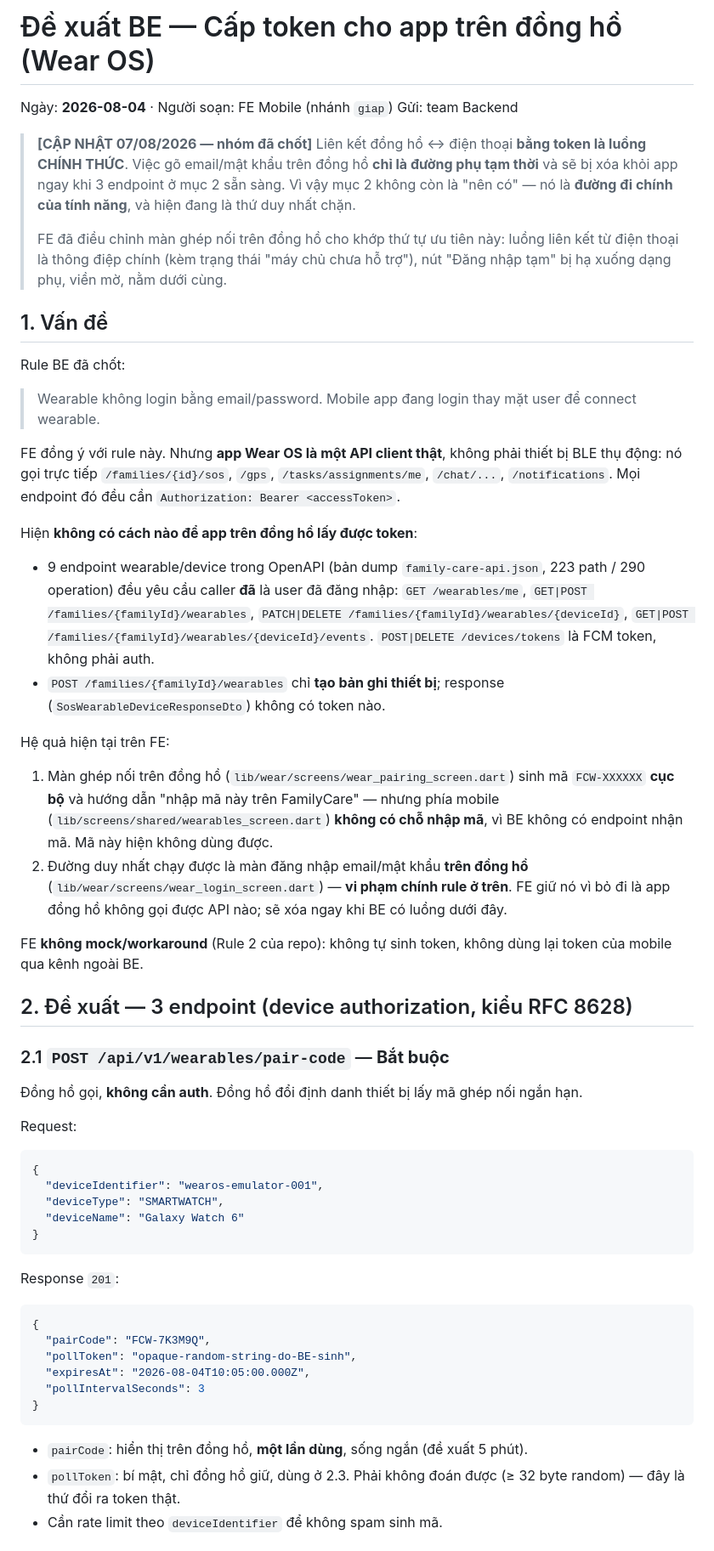
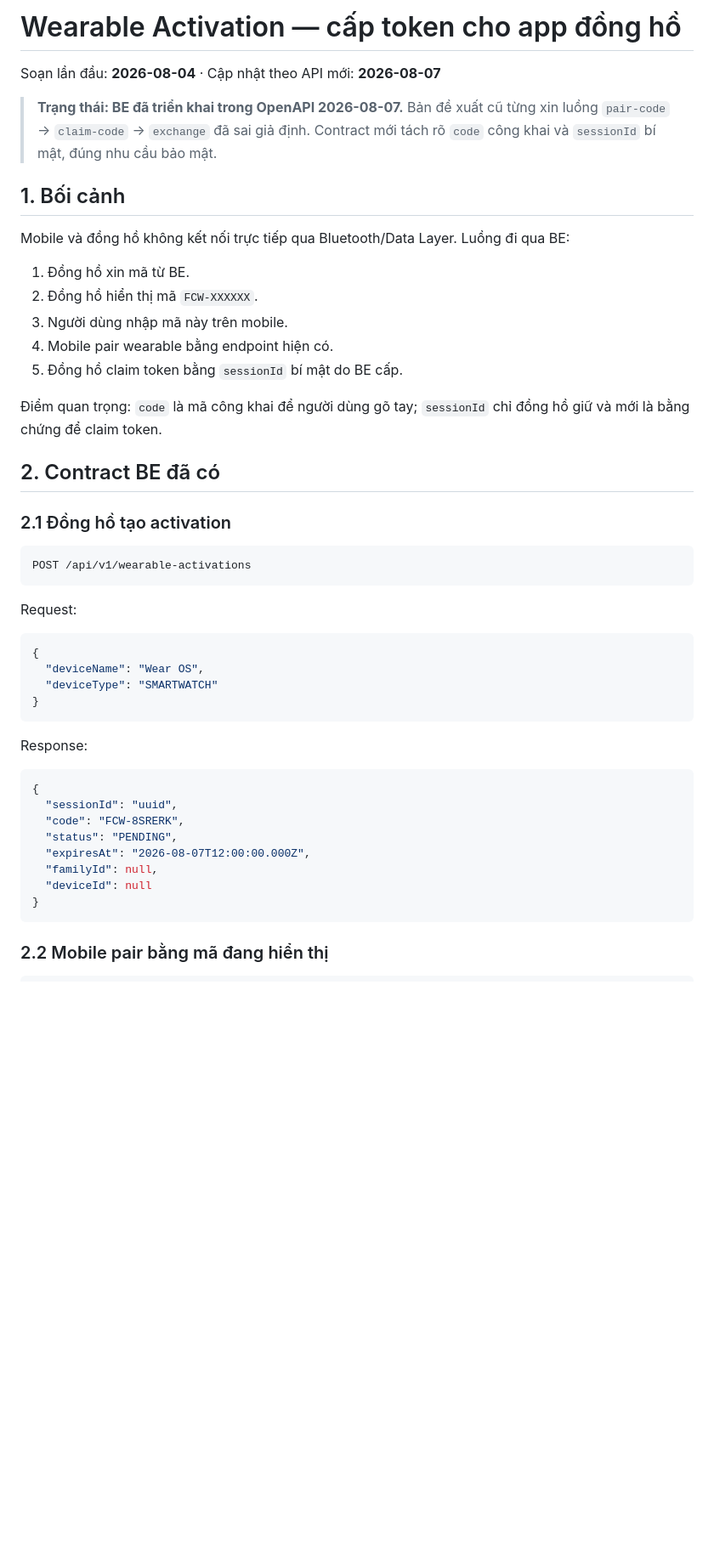
Before and after one commit to 16-Doffy/SEP-Family-Care-Mobile, a Markdown page: DE_XUAT_BE_WEARABLE_TOKEN_2026-08-04.md, the part around one of its changes. Shown at 85% size. Drawn GitHub-style; blank space fills up the shorter version.

````diff
--- a/DE_XUAT_BE_WEARABLE_TOKEN_2026-08-04.md
+++ b/DE_XUAT_BE_WEARABLE_TOKEN_2026-08-04.md
@@ -1,85 +1,52 @@
-# Đề xuất BE — Cấp token cho app trên đồng hồ (Wear OS)
+# Wearable Activation — cấp token cho app đồng hồ
 
-Ngày: **2026-08-04** · Người soạn: FE Mobile (nhánh `giap`)
-Gửi: team Backend
+Soạn lần đầu: **2026-08-04** · Cập nhật theo API mới: **2026-08-07**
 
-> **[CẬP NHẬT 07/08/2026 — nhóm đã chốt]** Liên kết đồng hồ ↔ điện thoại **bằng
-> token là luồng CHÍNH THỨC**. Việc gõ email/mật khẩu trên đồng hồ **chỉ là
-> đường phụ tạm thời** và sẽ bị xóa khỏi app ngay khi 3 endpoint ở mục 2 sẵn
-> sàng. Vì vậy mục 2 không còn là "nên có" — nó là **đường đi chính của tính
-> năng**, và hiện đang là thứ duy nhất chặn.
->
-> FE đã điều chỉnh màn ghép nối trên đồng hồ cho khớp thứ tự ưu tiên này: luồng
-> liên kết từ điện thoại là thông điệp chính (kèm trạng thái "máy chủ chưa hỗ
-> trợ"), nút "Đăng nhập tạm" bị hạ xuống dạng phụ, viền mờ, nằm dưới cùng.
+> **Trạng thái: BE đã triển khai trong OpenAPI 2026-08-07.**
+> Bản đề xuất cũ từng xin luồng `pair-code` → `claim-code` → `exchange` đã sai giả định.
+> Contract mới tách rõ `code` công khai và `sessionId` bí mật, đúng nhu cầu bảo mật.
 
-## 1. Vấn đề
+## 1. Bối cảnh
 
-Rule BE đã chốt:
+Mobile và đồng hồ không kết nối trực tiếp qua Bluetooth/Data Layer. Luồng đi qua BE:
 
-> Wearable không login bằng email/password. Mobile app đang login thay mặt user
-> để connect wearable.
+1. Đồng hồ xin mã từ BE.
+2. Đồng hồ hiển thị mã `FCW-XXXXXX`.
+3. Người dùng nhập mã này trên mobile.
+4. Mobile pair wearable bằng endpoint hiện có.
+5. Đồng hồ claim token bằng `sessionId` bí mật do BE cấp.
 
-FE đồng ý với rule này. Nhưng **app Wear OS là một API client thật**, không phải
-thiết bị BLE thụ động: nó gọi trực tiếp `/families/{id}/sos`, `/gps`,
-`/tasks/assignments/me`, `/chat/...`, `/notifications`. Mọi endpoint đó đều cần
-`Authorization: Bearer <accessToken>`.
+Điểm quan trọng: `code` là mã công khai để người dùng gõ tay; `sessionId` chỉ đồng hồ giữ và mới là bằng chứng để claim token.
 
-Hiện **không có cách nào để app trên đồng hồ lấy được token**:
+## 2. Contract BE đã có
 
-- 9 endpoint wearable/device trong OpenAPI (bản dump `family-care-api.json`,
-  223 path / 290 operation) đều yêu cầu caller **đã** là user đã đăng nhập:
-  `GET /wearables/me`, `GET|POST /families/{familyId}/wearables`,
-  `PATCH|DELETE /families/{familyId}/wearables/{deviceId}`,
-  `GET|POST /families/{familyId}/wearables/{deviceId}/events`.
-  `POST|DELETE /devices/tokens` là FCM token, không phải auth.
-- `POST /families/{familyId}/wearables` chỉ **tạo bản ghi thiết bị**; response
-  (`SosWearableDeviceResponseDto`) không có token nào.
+### 2.1 Đồng hồ tạo activation
 
-Hệ quả hiện tại trên FE:
-
-1. Màn ghép nối trên đồng hồ (`lib/wear/screens/wear_pairing_screen.dart`) sinh
-   mã `FCW-XXXXXX` **cục bộ** và hướng dẫn "nhập mã này trên FamilyCare" — nhưng
-   phía mobile (`lib/screens/shared/wearables_screen.dart`) **không có chỗ nhập
-   mã**, vì BE không có endpoint nhận mã. Mã này hiện không dùng được.
-2. Đường duy nhất chạy được là màn đăng nhập email/mật khẩu **trên đồng hồ**
-   (`lib/wear/screens/wear_login_screen.dart`) — **vi phạm chính rule ở trên**.
-   FE giữ nó vì bỏ đi là app đồng hồ không gọi được API nào; sẽ xóa ngay khi BE
-   có luồng dưới đây.
-
-FE **không mock/workaround** (Rule 2 của repo): không tự sinh token, không dùng
-lại token của mobile qua kênh ngoài BE.
-
-## 2. Đề xuất — 3 endpoint (device authorization, kiểu RFC 8628)
-
-### 2.1 `POST /api/v1/wearables/pair-code` — **Bắt buộc**
-
-Đồng hồ gọi, **không cần auth**. Đồng hồ đổi định danh thiết bị lấy mã ghép nối
-ngắn hạn.
+```http
+POST /api/v1/wearable-activations
+```
 
 Request:
 
 ```json
 {
-  "deviceIdentifier": "wearos-emulator-001",
-  "deviceType": "SMARTWATCH",
-  "deviceName": "Galaxy Watch 6"
+  "deviceName": "Wear OS",
+  "deviceType": "SMARTWATCH"
 }
 ```
 
-Response `201`:
+Response:
 
 ```json
 {
-  "pairCode": "FCW-7K3M9Q",
-  "pollToken": "opaque-random-string-do-BE-sinh",
-  "expiresAt": "2026-08-04T10:05:00.000Z",
-  "pollIntervalSeconds": 3
+  "sessionId": "uuid",
+  "code": "FCW-8SRERK",
+  "status": "PENDING",
+  "expiresAt": "2026-08-07T12:00:00.000Z",
+  "familyId": null,
+  "deviceId": null
 }
 ```
 
-- `pairCode`: hiển thị trên đồng hồ, **một lần dùng**, sống ngắn (đề xuất 5 phút).
-- `pollToken`: bí mật, chỉ đồng hồ giữ, dùng ở 2.3. Phải không đoán được
-  (≥ 32 byte random) — đây là thứ đổi ra token thật.
-- Cần rate limit theo `deviceIdentifier` để không spam sinh mã.
+### 2.2 Mobile pair bằng mã đang hiển thị
 
````
Also changed, not shown: other parts of DE_XUAT_BE_WEARABLE_TOKEN_2026-08-04.md (+46 -71 lines), AI_HANDOFF_LATEST.md (+44 -36 lines), CAU_HOI_BE_2026-08-07.md (added, +157 -0 lines).
